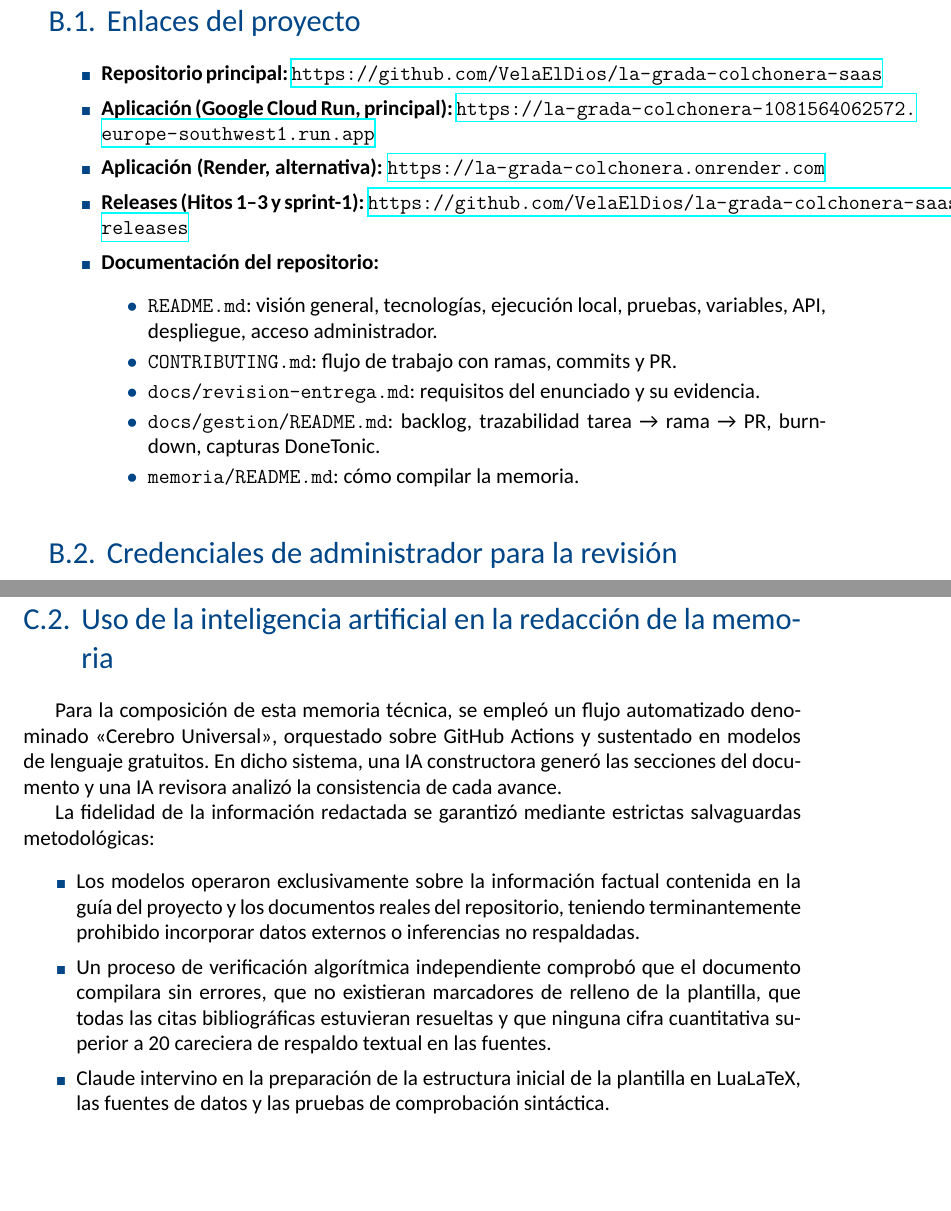
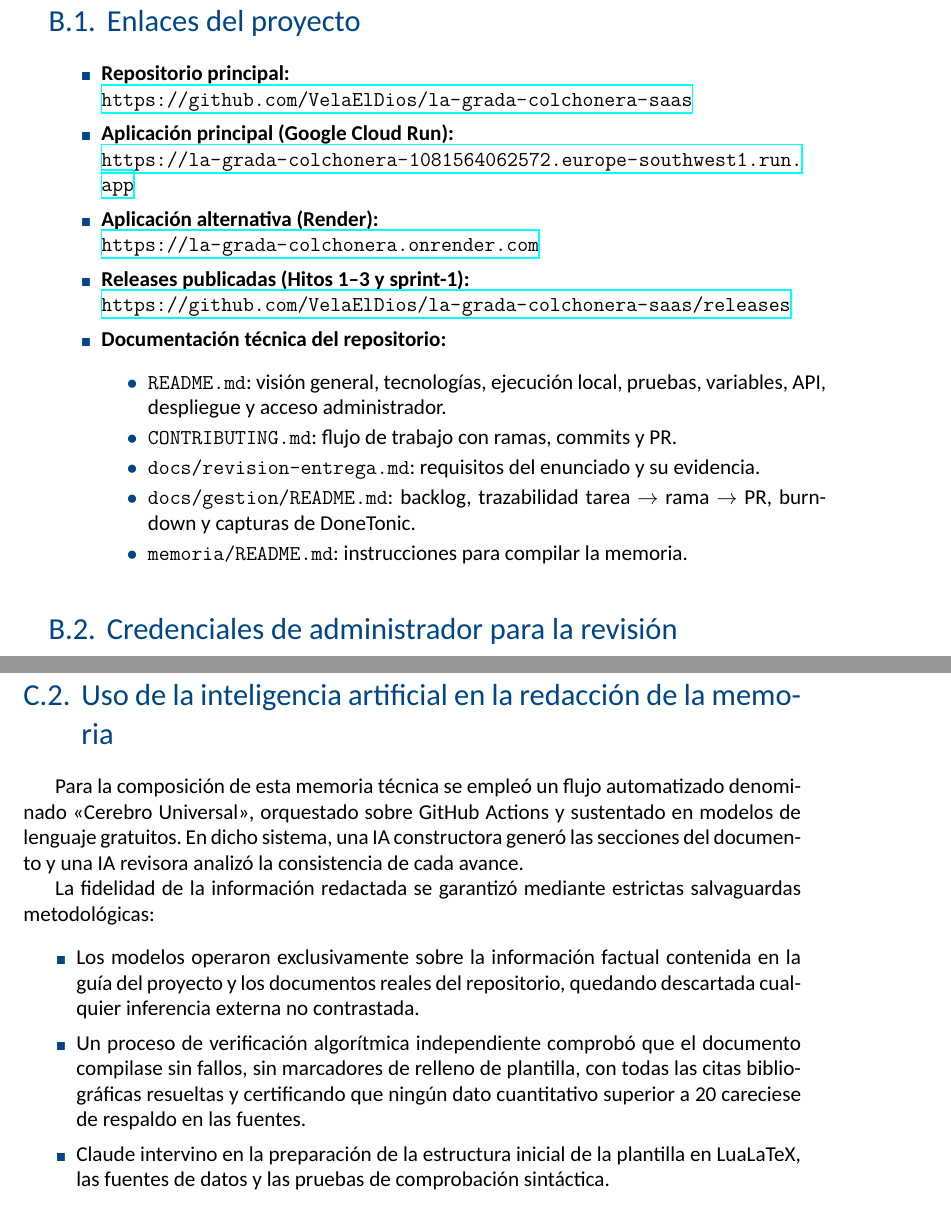
Before and after one commit to VelaElDios/cerebro-universal, a LaTeX book (proyectos/memoria-procesos/borrador/Memoria.tex, which reads proyectos/memoria-procesos/borrador/chapters/a2-material.tex, proyectos/memoria-procesos/borrador/chapters/a3-uso-ia.tex): two parts of pages 47 and 50 of 51, joined at a grey line, cut so that both start at the same text, the shorter picture padded with empty space. Compiled offline with XeLaTeX.

Commit message:
proyecto: avance en memoria-procesos 2026-10-13 05:23

```diff
--- a/proyectos/memoria-procesos/borrador/chapters/a2-material.tex
+++ b/proyectos/memoria-procesos/borrador/chapters/a2-material.tex
@@ -1,24 +1,28 @@
 \chapter{Material Adicional}
 \label{anx:material}
 
-% Guía de la plantilla: URL de la aplicación, repositorios, etc.
-
 \section{Enlaces del proyecto}
 
+\begin{sloppypar}
 \begin{itemize}
-    \item \textbf{Repositorio principal:} \url{https://github.com/VelaElDios/la-grada-colchonera-saas}
-    \item \textbf{Aplicación (Google Cloud Run, principal):} \url{https://la-grada-colchonera-1081564062572.europe-southwest1.run.app}
-    \item \textbf{Aplicación (Render, alternativa):} \url{https://la-grada-colchonera.onrender.com}
-    \item \textbf{Releases (Hitos 1–3 y sprint-1):} \url{https://github.com/VelaElDios/la-grada-colchonera-saas/releases}
-    \item \textbf{Documentación del repositorio:}
+    \item \textbf{Repositorio principal:}\\
+    \url{https://github.com/VelaElDios/la-grada-colchonera-saas}
+    \item \textbf{Aplicación principal (Google Cloud Run):}\\
+    \url{https://la-grada-colchonera-1081564062572.europe-southwest1.run.app}
+    \item \textbf{Aplicación alternativa (Render):}\\
+    \url{https://la-grada-colchonera.onrender.com}
+    \item \textbf{Releases publicadas (Hitos 1--3 y sprint-1):}\\
+    \url{https://github.com/VelaElDios/la-grada-colchonera-saas/releases}
+    \item \textbf{Documentación técnica del repositorio:}
     \begin{itemize}
-        \item \texttt{README.md}: visión general, tecnologías, ejecución local, pruebas, variables, API, despliegue, acceso administrador.
+        \item \texttt{README.md}: visión general, tecnologías, ejecución local, pruebas, variables, API, despliegue y acceso administrador.
         \item \texttt{CONTRIBUTING.md}: flujo de trabajo con ramas, commits y PR.
         \item \texttt{docs/revision-entrega.md}: requisitos del enunciado y su evidencia.
-        \item \texttt{docs/gestion/README.md}: backlog, trazabilidad tarea → rama → PR, burndown, capturas DoneTonic.
-        \item \texttt{memoria/README.md}: cómo compilar la memoria.
+        \item \texttt{docs/gestion/README.md}: backlog, trazabilidad tarea $\rightarrow$ rama $\rightarrow$ PR, burndown y capturas de DoneTonic.
+        \item \texttt{memoria/README.md}: instrucciones para compilar la memoria.
     \end{itemize}
 \end{itemize}
+\end{sloppypar}
 
 \section{Credenciales de administrador para la revisión}
 Las credenciales del primer administrador (valores de \texttt{ADMIN\_EMAIL} y \texttt{ADMIN\_PASSWORD}) se envían junto con la entrega, tal como se indica en el \texttt{README.md} (sección «Acceso como administrador para la revisión»). No están en el repositorio ni en esta memoria.
--- a/proyectos/memoria-procesos/borrador/chapters/a3-uso-ia.tex
+++ b/proyectos/memoria-procesos/borrador/chapters/a3-uso-ia.tex
@@ -16,12 +16,12 @@ No obstante, el control del entorno productivo y la gobernanza del proyecto reca
 
 \section{Uso de la inteligencia artificial en la redacción de la memoria}
 
-Para la composición de esta memoria técnica, se empleó un flujo automatizado denominado «Cerebro Universal», orquestado sobre GitHub Actions y sustentado en modelos de lenguaje gratuitos. En dicho sistema, una IA constructora generó las secciones del documento y una IA revisora analizó la consistencia de cada avance.
+Para la composición de esta memoria técnica se empleó un flujo automatizado denominado «Cerebro Universal», orquestado sobre GitHub Actions y sustentado en modelos de lenguaje gratuitos. En dicho sistema, una IA constructora generó las secciones del documento y una IA revisora analizó la consistencia de cada avance.
 
 La fidelidad de la información redactada se garantizó mediante estrictas salvaguardas metodológicas:
 \begin{itemize}
-    \item Los modelos operaron exclusivamente sobre la información factual contenida en la guía del proyecto y los documentos reales del repositorio, teniendo terminantemente prohibido incorporar datos externos o inferencias no respaldadas.
-    \item Un proceso de verificación algorítmica independiente comprobó que el documento compilara sin errores, que no existieran marcadores de relleno de la plantilla, que todas las citas bibliográficas estuvieran resueltas y que ninguna cifra cuantitativa superior a 20 careciera de respaldo textual en las fuentes.
+    \item Los modelos operaron exclusivamente sobre la información factual contenida en la guía del proyecto y los documentos reales del repositorio, quedando descartada cualquier inferencia externa no contrastada.
+    \item Un proceso de verificación algorítmica independiente comprobó que el documento compilase sin fallos, sin marcadores de relleno de plantilla, con todas las citas bibliográficas resueltas y certificando que ningún dato cuantitativo superior a 20 careciese de respaldo en las fuentes.
     \item Claude intervino en la preparación de la estructura inicial de la plantilla en LuaLaTeX, las fuentes de datos y las pruebas de comprobación sintáctica.
 \end{itemize}
 
```
Also changed, not shown: proyectos/memoria-procesos/bitacora.md (+45 -0 lines), proyectos/memoria-procesos/borrador/elements/preambulo.tex (+3 -1 lines), proyectos/memoria-procesos/borrador/chapters/a3-uso-ia.tex (4 more changed lines), 1 other file.
